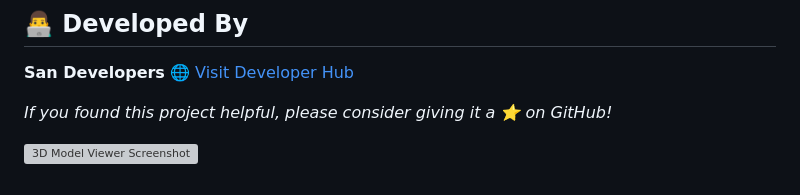
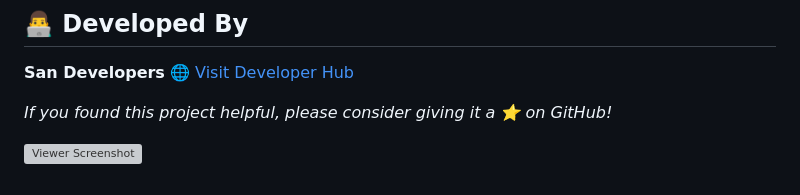
Before and after one commit to A-Santhosh-Hub/in, a Markdown page: Project/SanStudioToolkit/ReadMe.md, the part around the change. GitHub-like rendering; grey boxes are pictures that could not be loaded.

```diff
--- a/Project/SanStudioToolkit/ReadMe.md
+++ b/Project/SanStudioToolkit/ReadMe.md
@@ -75,4 +75,4 @@ Every pixel of image processing happens via the JavaScript engine running direct
 
 
 
-![3D Model Viewer Screenshot](https://github.com/A-Santhosh-Hub/WEB_APPLICATION-S/blob/main/SanStudioToolkit/Screenshot%202026-04-13%20215859.png)
+![Viewer Screenshot](https://github.com/A-Santhosh-Hub/WEB_APPLICATION-S/blob/main/SanStudioToolkit/Screenshot%202026-04-13%20215859.png)
```
